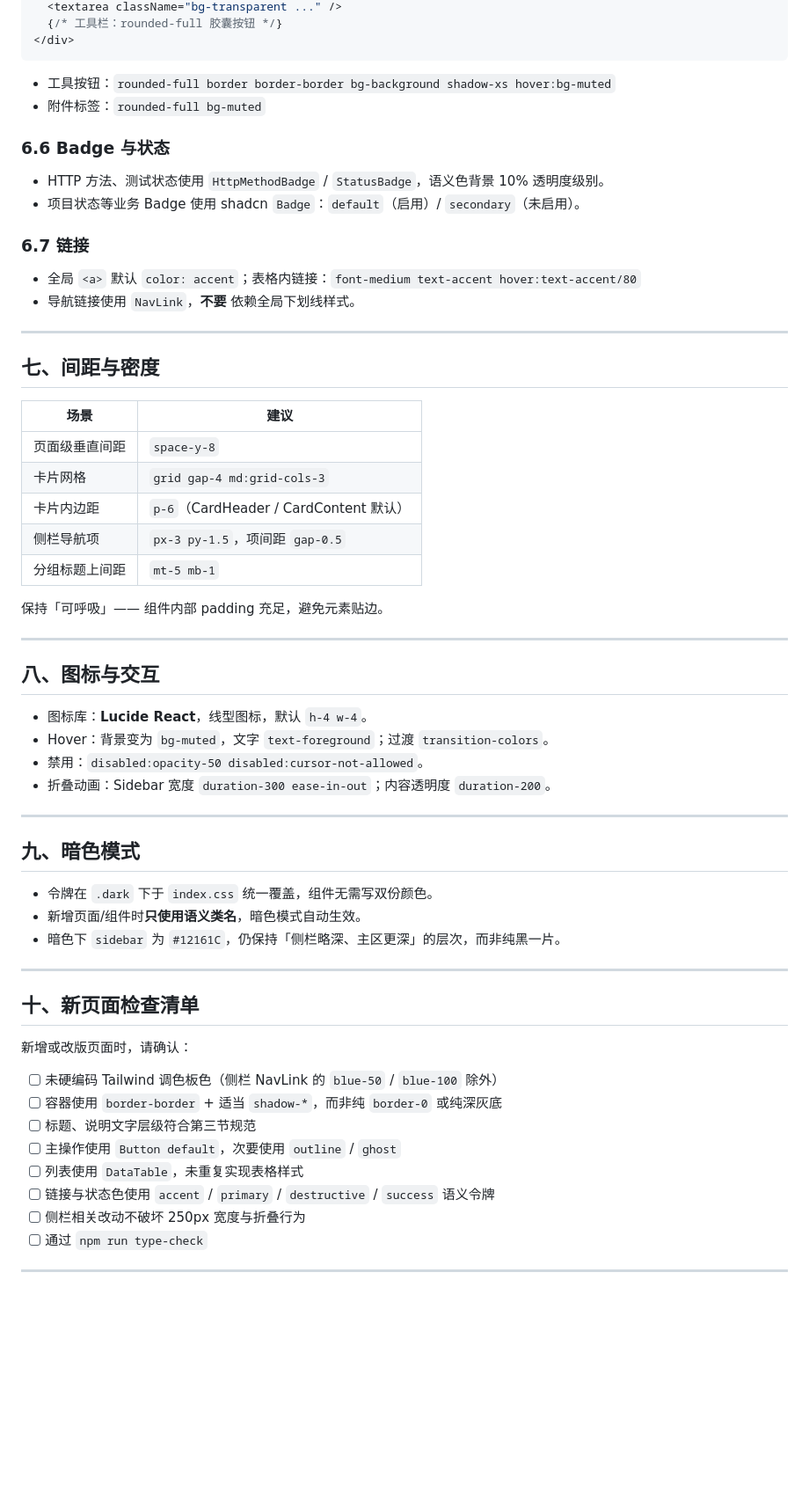
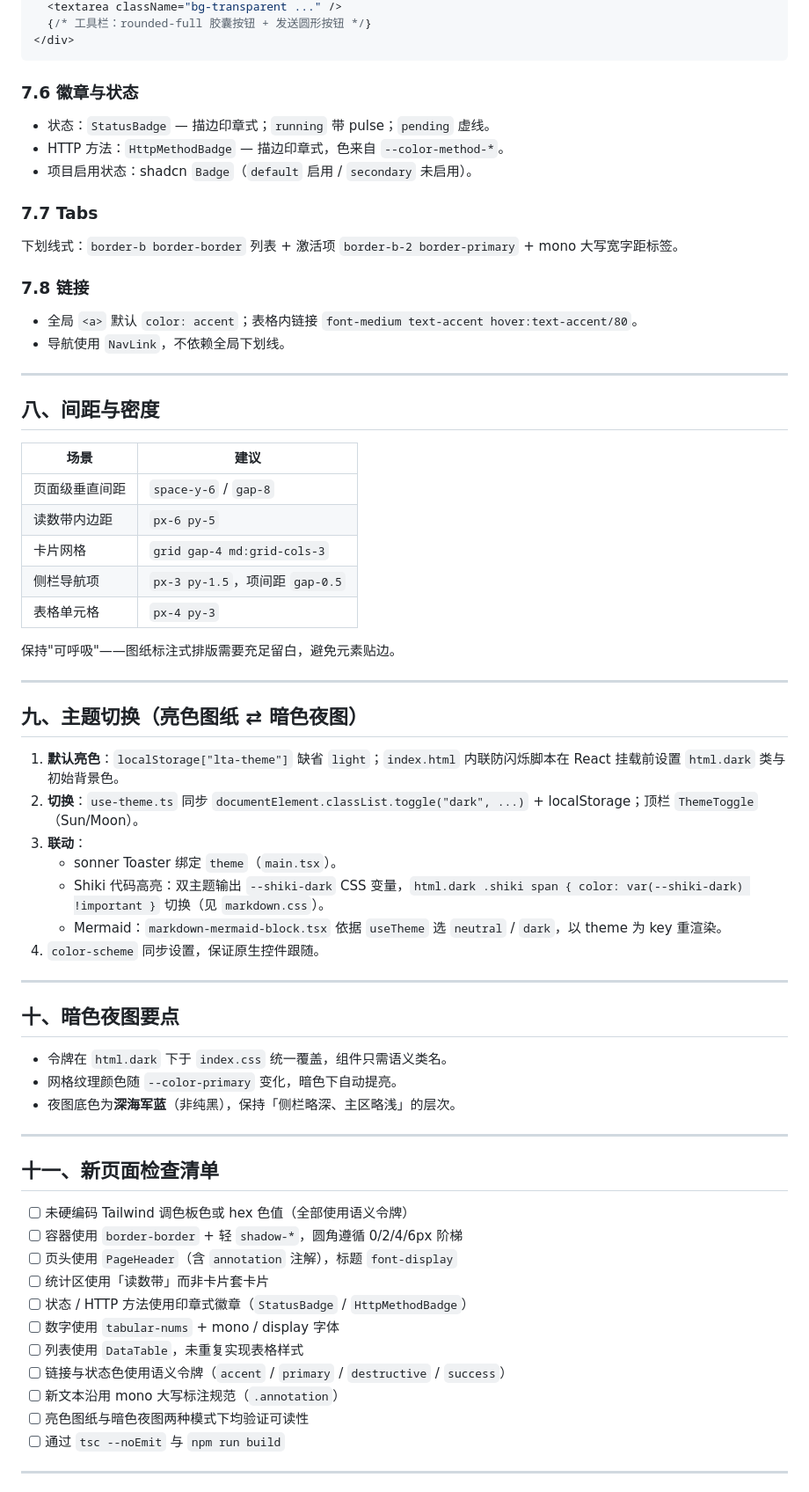
Before and after one commit to cmrhyq/LLMTestAgent, a Markdown page: doc/design/UI-Design-Guidelines.md, the part around one of its changes. Shown at 88% size. GitHub-like rendering; blank space fills up the shorter version.

````diff
--- a/doc/design/UI-Design-Guidelines.md
+++ b/doc/design/UI-Design-Guidelines.md
@@ -210,66 +257,72 @@
   <textarea className="bg-transparent ..." />
-  {/* 工具栏：rounded-full 胶囊按钮 */}
+  {/* 工具栏：rounded-full 胶囊按钮 + 发送圆形按钮 */}
 </div>
 ```
 
-- 工具按钮：`rounded-full border border-border bg-background shadow-xs hover:bg-muted`
-- 附件标签：`rounded-full bg-muted`
+### 7.6 徽章与状态
 
-### 6.6 Badge 与状态
+- 状态：`StatusBadge` — 描边印章式；`running` 带 pulse；`pending` 虚线。
+- HTTP 方法：`HttpMethodBadge` — 描边印章式，色来自 `--color-method-*`。
+- 项目启用状态：shadcn `Badge`（`default` 启用 / `secondary` 未启用）。
 
-- HTTP 方法、测试状态使用 `HttpMethodBadge` / `StatusBadge`，语义色背景 10% 透明度级别。
-- 项目状态等业务 Badge 使用 shadcn `Badge`：`default`（启用）/ `secondary`（未启用）。
+### 7.7 Tabs
 
-### 6.7 链接
+下划线式：`border-b border-border` 列表 + 激活项 `border-b-2 border-primary` + mono 大写宽字距标签。
 
-- 全局 `<a>` 默认 `color: accent`；表格内链接：`font-medium text-accent hover:text-accent/80`
-- 导航链接使用 `NavLink`，**不要** 依赖全局下划线样式。
+### 7.8 链接
+
+- 全局 `<a>` 默认 `color: accent`；表格内链接 `font-medium text-accent hover:text-accent/80`。
+- 导航使用 `NavLink`，不依赖全局下划线。
 
 ---
 
-## 七、间距与密度
+## 八、间距与密度
 
 | 场景 | 建议 |
 |------|------|
-| 页面级垂直间距 | `space-y-8` |
+| 页面级垂直间距 | `space-y-6` / `gap-8` |
+| 读数带内边距 | `px-6 py-5` |
 | 卡片网格 | `grid gap-4 md:grid-cols-3` |
-| 卡片内边距 | `p-6`（CardHeader / CardContent 默认） |
 | 侧栏导航项 | `px-3 py-1.5`，项间距 `gap-0.5` |
-| 分组标题上间距 | `mt-5 mb-1` |
+| 表格单元格 | `px-4 py-3` |
 
-保持「可呼吸」—— 组件内部 padding 充足，避免元素贴边。
+保持"可呼吸"——图纸标注式排版需要充足留白，避免元素贴边。
 
 ---
 
-## 八、图标与交互
+## 九、主题切换（亮色图纸 ⇄ 暗色夜图）
 
-- 图标库：**Lucide React**，线型图标，默认 `h-4 w-4`。
-- Hover：背景变为 `bg-muted`，文字 `text-foreground`；过渡 `transition-colors`。
-- 禁用：`disabled:opacity-50 disabled:cursor-not-allowed`。
-- 折叠动画：Sidebar 宽度 `duration-300 ease-in-out`；内容透明度 `duration-200`。
+1. **默认亮色**：`localStorage["lta-theme"]` 缺省 `light`；`index.html` 内联防闪烁脚本在 React 挂载前设置 `html.dark` 类与初始背景色。
+2. **切换**：`use-theme.ts` 同步 `documentElement.classList.toggle("dark", ...)` + localStorage；顶栏 `ThemeToggle`（Sun/Moon）。
+3. **联动**：
+   - sonner Toaster 绑定 `theme`（`main.tsx`）。
+   - Shiki 代码高亮：双主题输出 `--shiki-dark` CSS 变量，`html.dark .shiki span { color: var(--shiki-dark) !important }` 切换（见 `markdown.css`）。
+   - Mermaid：`markdown-mermaid-block.tsx` 依据 `useTheme` 选 `neutral` / `dark`，以 theme 为 key 重渲染。
+4. `color-scheme` 同步设置，保证原生控件跟随。
 
 ---
 
-## 九、暗色模式
+## 十、暗色夜图要点
 
-- 令牌在 `.dark` 下于 `index.css` 统一覆盖，组件无需写双份颜色。
-- 新增页面/组件时**只使用语义类名**，暗色模式自动生效。
-- 暗色下 `sidebar` 为 `#12161C`，仍保持「侧栏略深、主区更深」的层次，而非纯黑一片。
+- 令牌在 `html.dark` 下于 `index.css` 统一覆盖，组件只需语义类名。
+- 网格纹理颜色随 `--color-primary` 变化，暗色下自动提亮。
+- 夜图底色为**深海军蓝**（非纯黑），保持「侧栏略深、主区略浅」的层次。
 
 ---
 
-## 十、新页面检查清单
+## 十一、新页面检查清单
 
-新增或改版页面时，请确认：
-
-- [ ] 未硬编码 Tailwind 调色板色（侧栏 NavLink 的 `blue-50` / `blue-100` 除外）
-- [ ] 容器使用 `border-border` + 适当 `shadow-*`，而非纯 `border-0` 或纯深灰底
-- [ ] 标题、说明文字层级符合第三节规范
-- [ ] 主操作使用 `Button default`，次要使用 `outline` / `ghost`
+- [ ] 未硬编码 Tailwind 调色板色或 hex 色值（全部使用语义令牌）
+- [ ] 容器使用 `border-border` + 轻 `shadow-*`，圆角遵循 0/2/4/6px 阶梯
+- [ ] 页头使用 `PageHeader`（含 `annotation` 注解），标题 `font-display`
+- [ ] 统计区使用「读数带」而非卡片套卡片
+- [ ] 状态 / HTTP 方法使用印章式徽章（`StatusBadge` / `HttpMethodBadge`）
+- [ ] 数字使用 `tabular-nums` + mono / display 字体
 - [ ] 列表使用 `DataTable`，未重复实现表格样式
-- [ ] 链接与状态色使用 `accent` / `primary` / `destructive` / `success` 语义令牌
-- [ ] 侧栏相关改动不破坏 250px 宽度与折叠行为
-- [ ] 通过 `npm run type-check`
+- [ ] 链接与状态色使用语义令牌（`accent` / `primary` / `destructive` / `success`）
+- [ ] 新文本沿用 mono 大写标注规范（`.annotation`）
+- [ ] 亮色图纸与暗色夜图两种模式下均验证可读性
+- [ ] 通过 `tsc --noEmit` 与 `npm run build`
 
 ---
 
````
Also changed, not shown: other parts of doc/design/UI-Design-Guidelines.md (+189 -131 lines).
